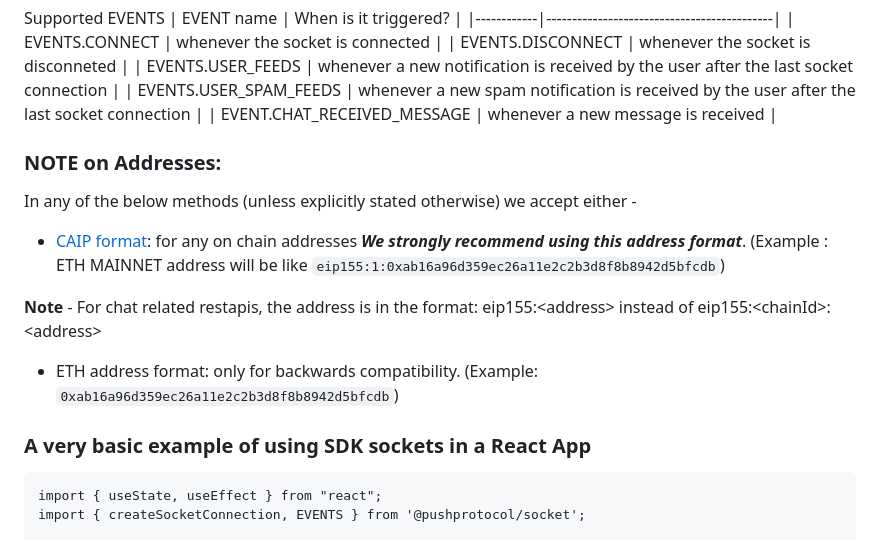
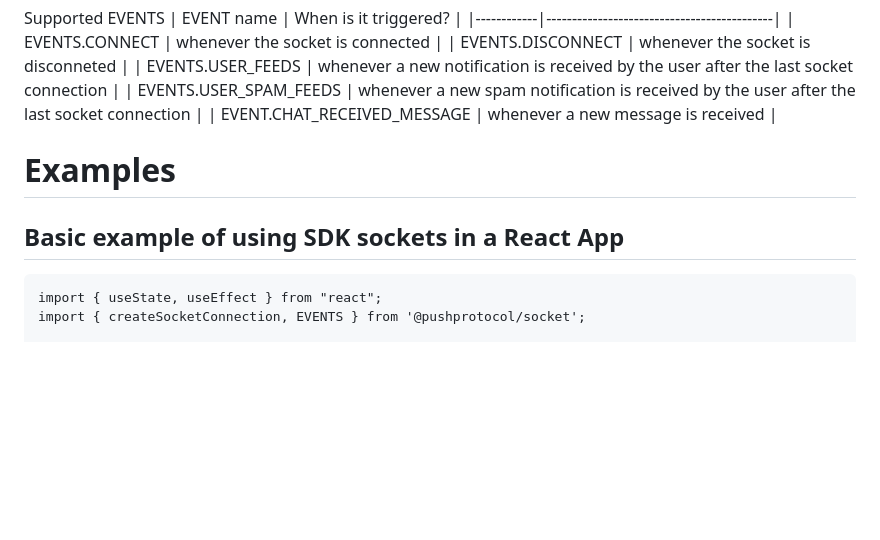
Before and after one commit to push-protocol/push-sdk, a Markdown page: packages/socket/README.md, the part around one of its changes. Rendered like a GitHub page; blank space fills up the shorter version.

````diff
--- a/packages/socket/README.md
+++ b/packages/socket/README.md
@@ -92,20 +117,8 @@ Supported EVENTS
 | EVENTS.USER_SPAM_FEEDS | whenever a new spam notification is received by the user after the last socket connection   |
 | EVENT.CHAT_RECEIVED_MESSAGE | whenever a new message is received |
 
-
-### **NOTE on Addresses:**
-
-In any of the below methods (unless explicitly stated otherwise) we accept either -
-- [CAIP format](https://github.com/ChainAgnostic/CAIPs/blob/master/CAIPs/caip-10.md#test-cases): for any on chain addresses ***We strongly recommend using this address format***.
-(Example : ETH MAINNET address will be like `eip155:1:0xab16a96d359ec26a11e2c2b3d8f8b8942d5bfcdb`)
-
- **Note** - For chat related restapis, the address is in the format: eip155:&lt;address&gt; instead of eip155:&lt;chainId&gt;:&lt;address&gt;
-
-- ETH address format: only for backwards compatibility.
-(Example: `0xab16a96d359ec26a11e2c2b3d8f8b8942d5bfcdb`)
-
-
-### A very basic example of using SDK sockets in a React App
+# Examples
+## Basic example of using SDK sockets in a React App
 
 ```
 import { useState, useEffect } from "react";
````
Also changed, not shown: other parts of packages/socket/README.md (+34 -9 lines).
